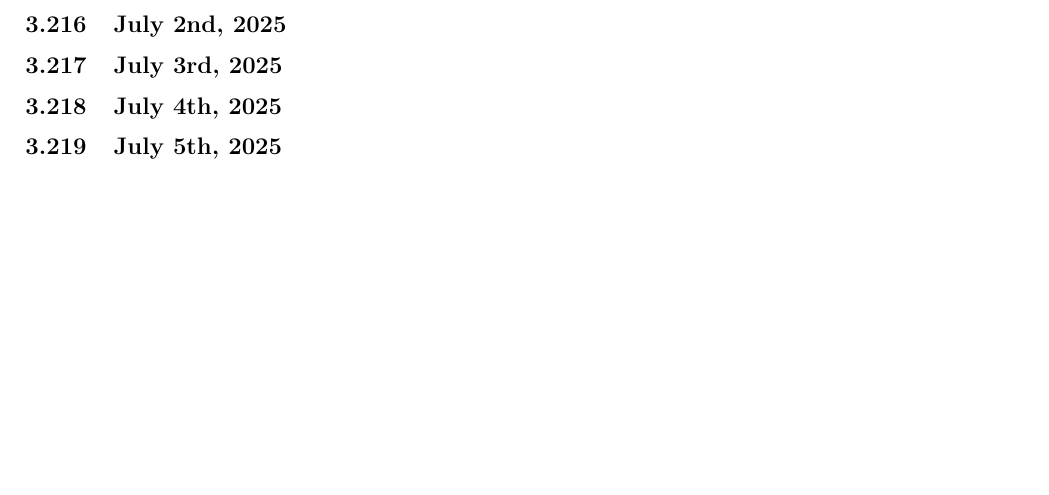
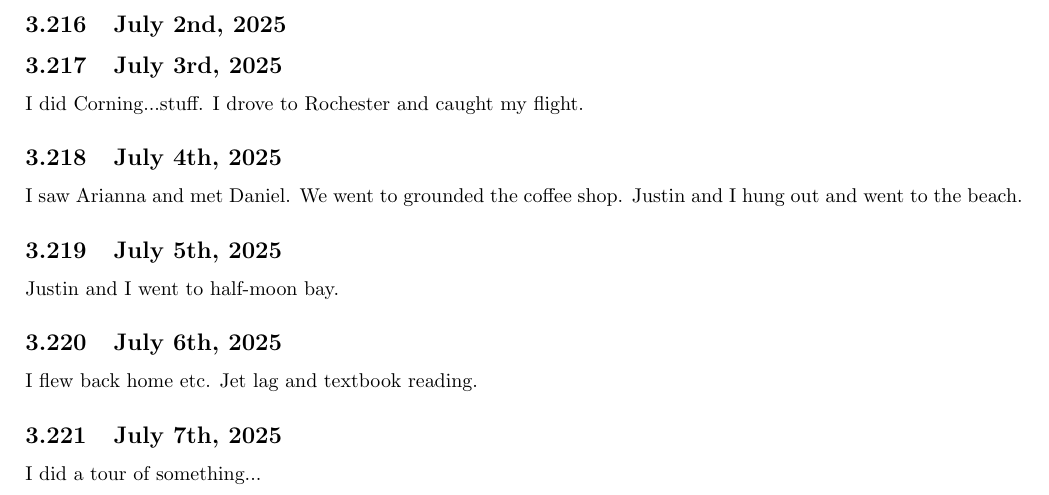
Before and after one commit to hgallagh/Marsh_Research_Updates_Day_by_Day, a LaTeX document (main.tex): part of page 29 of 33, cut so that both start at the same text, the shorter picture padded with empty space. Compiled offline with pdfLaTeX.

Commit message:
7/7/2025 Update

```diff
--- a/main.tex
+++ b/main.tex
@@ -1592,19 +1592,27 @@ Apparently my strongest strength is my self awareness and dedication. That's gre
 \subsection{July 1st, 2025}
 
 
+
 \subsection{July 2nd, 2025}
 
 
 \subsection{July 3rd, 2025}
-
+I did Corning...stuff. I drove to Rochester and caught my flight.
 
 
 
 \subsection{July 4th, 2025}
-
+I saw Arianna and met Daniel. We went to grounded the coffee shop. Justin and I hung out and went to the beach.
 
 
 \subsection{July 5th, 2025}
+Justin and I went to half-moon bay.
+
+\subsection{July 6th, 2025}
+I flew back home etc. Jet lag and textbook reading.
+
+\subsection{July 7th, 2025}
+I did a tour of something...
 
 
 
```
